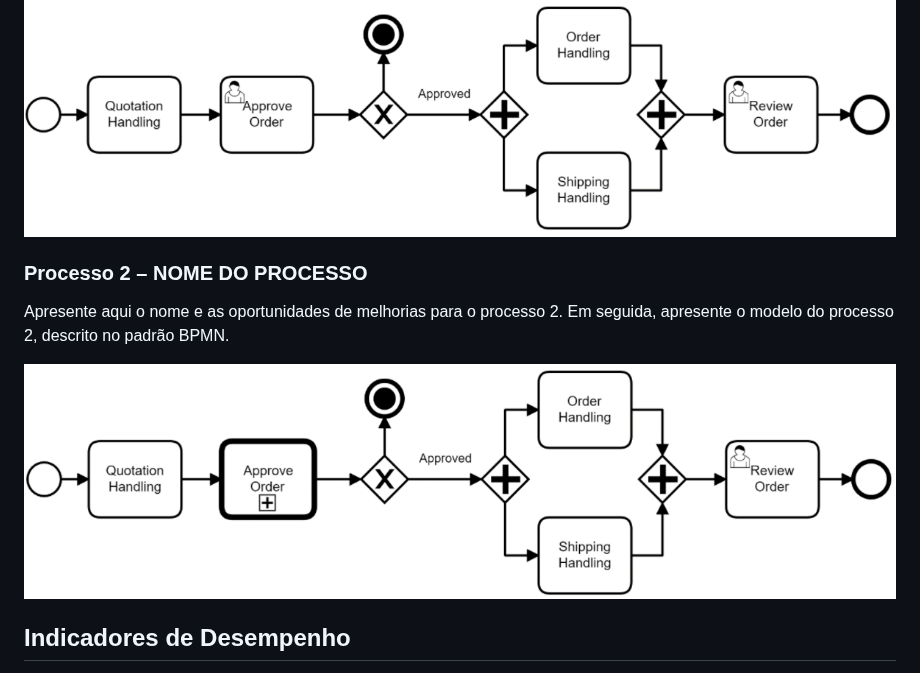
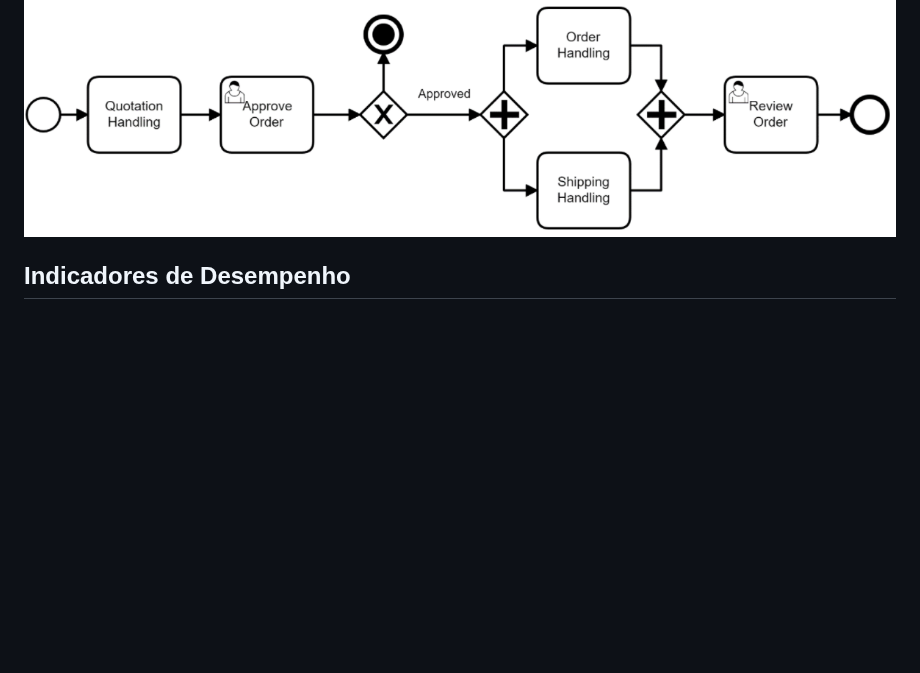
Before and after one commit to ICEI-PUC-Minas-PMV-ADS/pmv-ads-2023-2-e3-proj-mov-t2-pmv-ads-2023-2-e3-proj-mov-t2-time5, a Markdown page: docs/02-Especificação do Projeto.md, the part around the change. Rendered like a GitHub page; blank space fills up the shorter version.

```diff
--- a/docs/02-Especificação do Projeto.md
+++ b/docs/02-Especificação do Projeto.md
@@ -51,12 +51,6 @@ Apresente aqui uma descrição da sua proposta abordando seus limites e suas lig
 Apresente aqui o nome e as oportunidades de melhorias para o processo 1. Em seguida, apresente o modelo do processo 1, descrito no padrão BPMN.
 
 ![Processo 1](img/02-bpmn-proc1.png)
-
-### Processo 2 – NOME DO PROCESSO
-
-Apresente aqui o nome e as oportunidades de melhorias para o processo 2. Em seguida, apresente o modelo do processo 2, descrito no padrão BPMN.
-
-![Processo 2](img/02-bpmn-proc2.png)
 
 ## Indicadores de Desempenho
 
```
